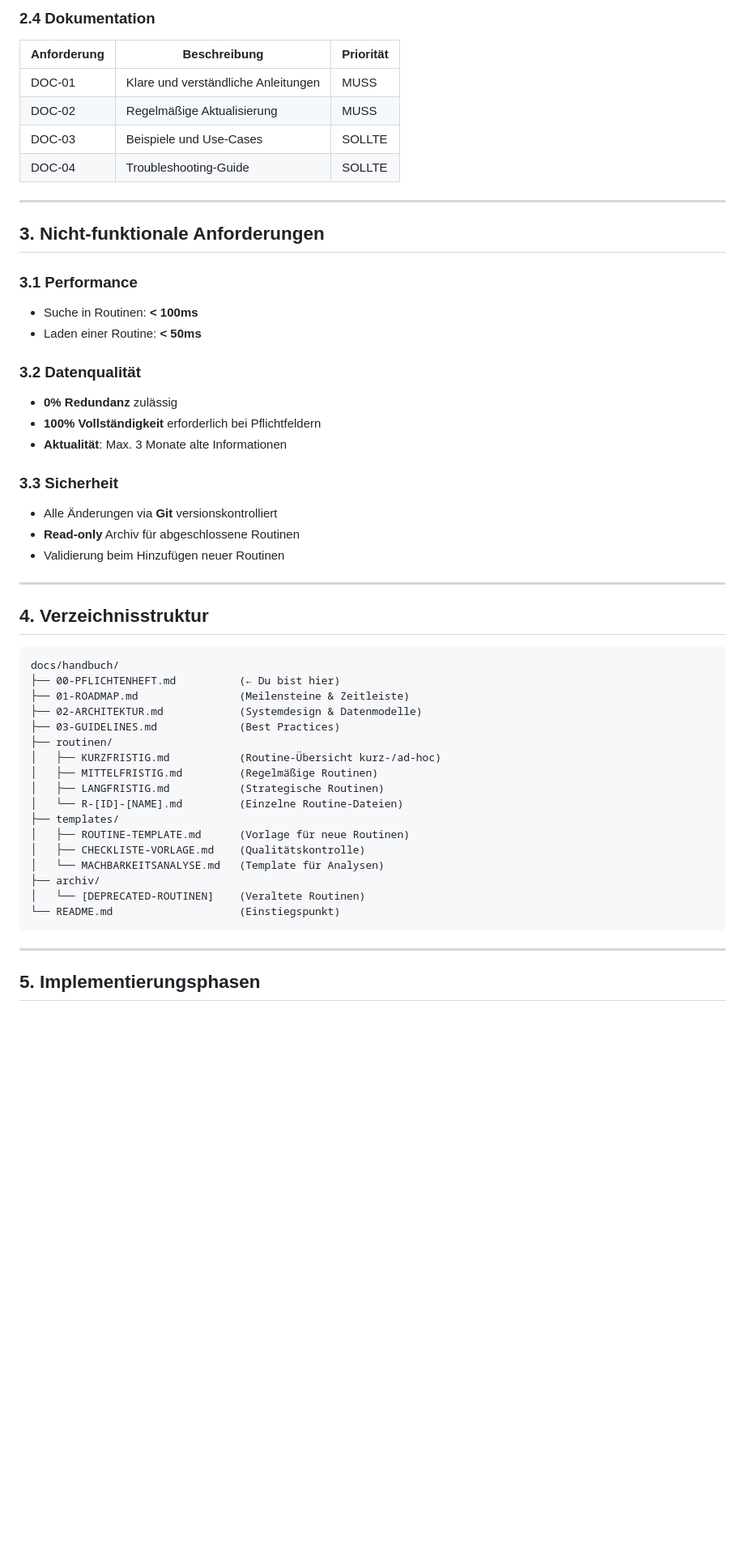
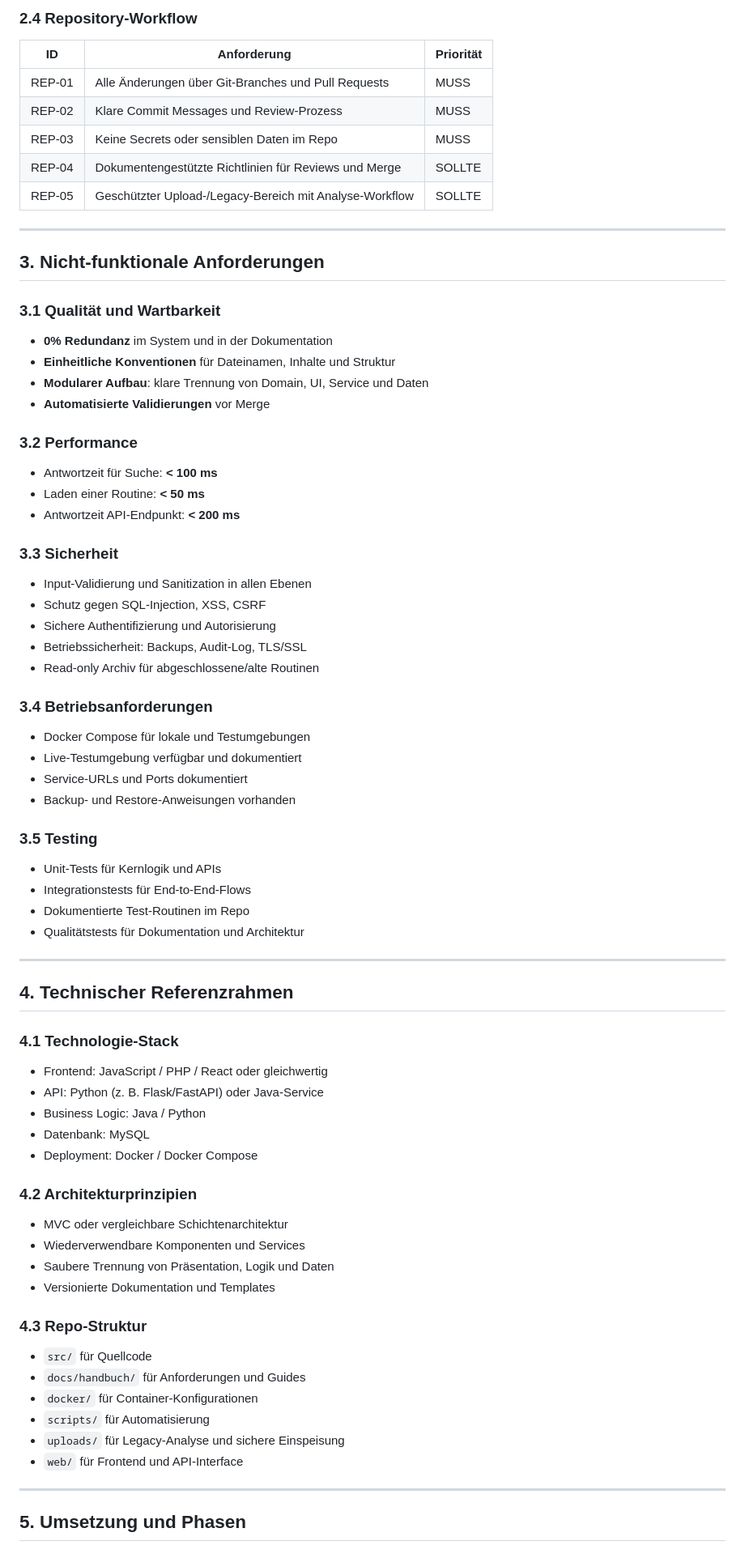
Before and after one commit to sy963-cpu/gymflow-java, a Markdown page: docs/handbuch/00-PFLICHTENHEFT.md, the part around one of its changes. Shown at 81% size. GitHub-like rendering; blank space fills up the shorter version.

````diff
--- a/docs/handbuch/00-PFLICHTENHEFT.md
+++ b/docs/handbuch/00-PFLICHTENHEFT.md
@@ -57,55 +62,73 @@ Aufbau einer strukturierten, wartbaren und erweiterbaren **Wissensdatenbank**, d
 
-### 2.4 Dokumentation
-| Anforderung | Beschreibung | Priorität |
-|-------------|-------------|-----------|
-| DOC-01 | Klare und verständliche Anleitungen | MUSS |
-| DOC-02 | Regelmäßige Aktualisierung | MUSS |
-| DOC-03 | Beispiele und Use-Cases | SOLLTE |
-| DOC-04 | Troubleshooting-Guide | SOLLTE |
+### 2.4 Repository-Workflow
+| ID | Anforderung | Priorität |
+|---|-------------|----------|
+| REP-01 | Alle Änderungen über Git-Branches und Pull Requests | MUSS |
+| REP-02 | Klare Commit Messages und Review-Prozess | MUSS |
+| REP-03 | Keine Secrets oder sensiblen Daten im Repo | MUSS |
+| REP-04 | Dokumentengestützte Richtlinien für Reviews und Merge | SOLLTE |
+| REP-05 | Geschützter Upload-/Legacy-Bereich mit Analyse-Workflow | SOLLTE |
 
 ---
 
 ## 3. Nicht-funktionale Anforderungen
 
-### 3.1 Performance
-- Suche in Routinen: **< 100ms**
-- Laden einer Routine: **< 50ms**
+### 3.1 Qualität und Wartbarkeit
+- **0% Redundanz** im System und in der Dokumentation
+- **Einheitliche Konventionen** für Dateinamen, Inhalte und Struktur
+- **Modularer Aufbau**: klare Trennung von Domain, UI, Service und Daten
+- **Automatisierte Validierungen** vor Merge
 
-### 3.2 Datenqualität
-- **0% Redundanz** zulässig
-- **100% Vollständigkeit** erforderlich bei Pflichtfeldern
-- **Aktualität**: Max. 3 Monate alte Informationen
+### 3.2 Performance
+- Antwortzeit für Suche: **< 100 ms**
+- Laden einer Routine: **< 50 ms**
+- Antwortzeit API-Endpunkt: **< 200 ms**
 
 ### 3.3 Sicherheit
-- Alle Änderungen via **Git** versionskontrolliert
-- **Read-only** Archiv für abgeschlossene Routinen
-- Validierung beim Hinzufügen neuer Routinen
+- Input-Validierung und Sanitization in allen Ebenen
+- Schutz gegen SQL-Injection, XSS, CSRF
+- Sichere Authentifizierung und Autorisierung
+- Betriebssicherheit: Backups, Audit-Log, TLS/SSL
+- Read-only Archiv für abgeschlossene/alte Routinen
+
+### 3.4 Betriebsanforderungen
+- Docker Compose für lokale und Testumgebungen
+- Live-Testumgebung verfügbar und dokumentiert
+- Service-URLs und Ports dokumentiert
+- Backup- und Restore-Anweisungen vorhanden
+
+### 3.5 Testing
+- Unit-Tests für Kernlogik und APIs
+- Integrationstests für End-to-End-Flows
+- Dokumentierte Test-Routinen im Repo
+- Qualitätstests für Dokumentation und Architektur
 
 ---
 
-## 4. Verzeichnisstruktur
+## 4. Technischer Referenzrahmen
 
-```
-docs/handbuch/
-├── 00-PFLICHTENHEFT.md          (← Du bist hier)
-├── 01-ROADMAP.md                (Meilensteine & Zeitleiste)
-├── 02-ARCHITEKTUR.md            (Systemdesign & Datenmodelle)
-├── 03-GUIDELINES.md             (Best Practices)
-├── routinen/
-│   ├── KURZFRISTIG.md           (Routine-Übersicht kurz-/ad-hoc)
-│   ├── MITTELFRISTIG.md         (Regelmäßige Routinen)
-│   ├── LANGFRISTIG.md           (Strategische Routinen)
-│   └── R-[ID]-[NAME].md         (Einzelne Routine-Dateien)
-├── templates/
-│   ├── ROUTINE-TEMPLATE.md      (Vorlage für neue Routinen)
-│   ├── CHECKLISTE-VORLAGE.md    (Qualitätskontrolle)
-│   └── MACHBARKEITSANALYSE.md   (Template für Analysen)
-├── archiv/
-│   └── [DEPRECATED-ROUTINEN]    (Veraltete Routinen)
-└── README.md                    (Einstiegspunkt)
-```
+### 4.1 Technologie-Stack
+- Frontend: JavaScript / PHP / React oder gleichwertig
+- API: Python (z. B. Flask/FastAPI) oder Java-Service
+- Business Logic: Java / Python
+- Datenbank: MySQL
+- Deployment: Docker / Docker Compose
+
+### 4.2 Architekturprinzipien
+- MVC oder vergleichbare Schichtenarchitektur
+- Wiederverwendbare Komponenten und Services
+- Saubere Trennung von Präsentation, Logik und Daten
+- Versionierte Dokumentation und Templates
+
+### 4.3 Repo-Struktur
+- `src/` für Quellcode
+- `docs/handbuch/` für Anforderungen und Guides
+- `docker/` für Container-Konfigurationen
+- `scripts/` für Automatisierung
+- `uploads/` für Legacy-Analyse und sichere Einspeisung
+- `web/` für Frontend und API-Interface
 
 ---
 
-## 5. Implementierungsphasen
+## 5. Umsetzung und Phasen
 
````
Also changed, not shown: other parts of docs/handbuch/00-PFLICHTENHEFT.md (+76 -117 lines).
